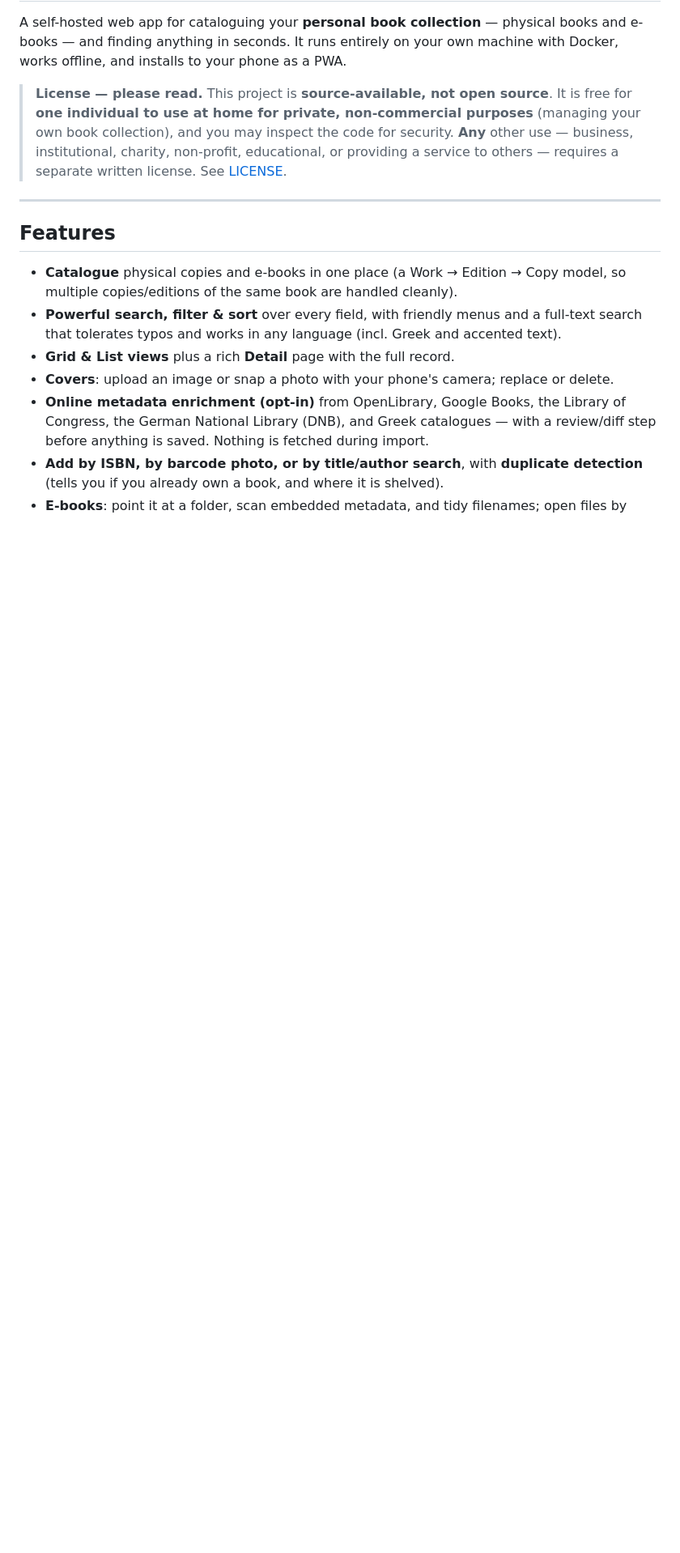
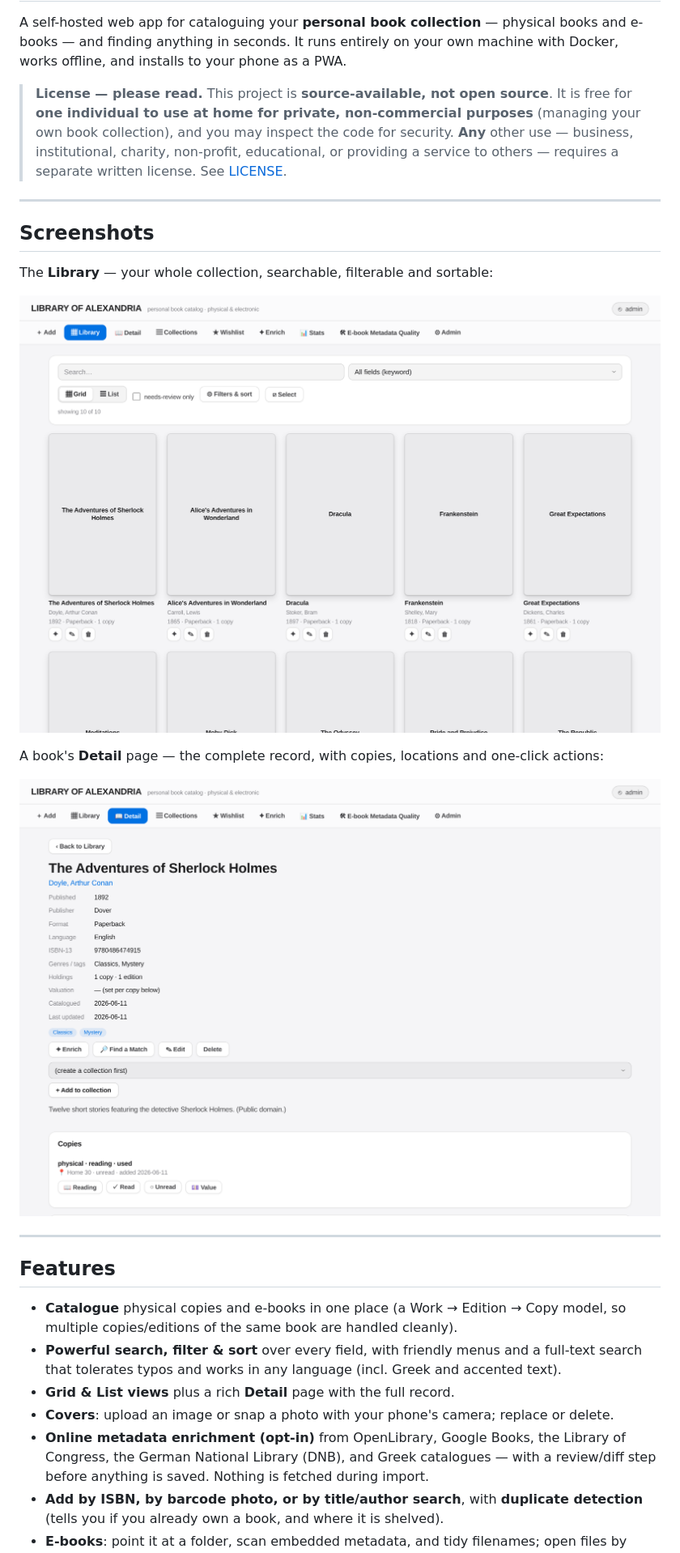
Before and after one commit to bourdaisken/library-of-alexandria, a Markdown page: README.md, the part around the change. Shown: that part at 81% size. Drawn GitHub-style; pictures changed too: docs/screenshots/detail.png (added), docs/screenshots/library.png (added); blank space fills up the shorter version.

Commit message:
Add screenshots to the README

```diff
--- a/README.md
+++ b/README.md
@@ -9,6 +9,18 @@ Docker, works offline, and installs to your phone as a PWA.
 > your own book collection), and you may inspect the code for security. **Any** other use —
 > business, institutional, charity, non-profit, educational, or providing a service to
 > others — requires a separate written license. See [LICENSE](LICENSE).
+
+---
+
+## Screenshots
+
+The **Library** — your whole collection, searchable, filterable and sortable:
+
+![Library view showing a grid of book cards](docs/screenshots/library.png)
+
+A book's **Detail** page — the complete record, with copies, locations and one-click actions:
+
+![Detail view of a single book](docs/screenshots/detail.png)
 
 ---
 
```
